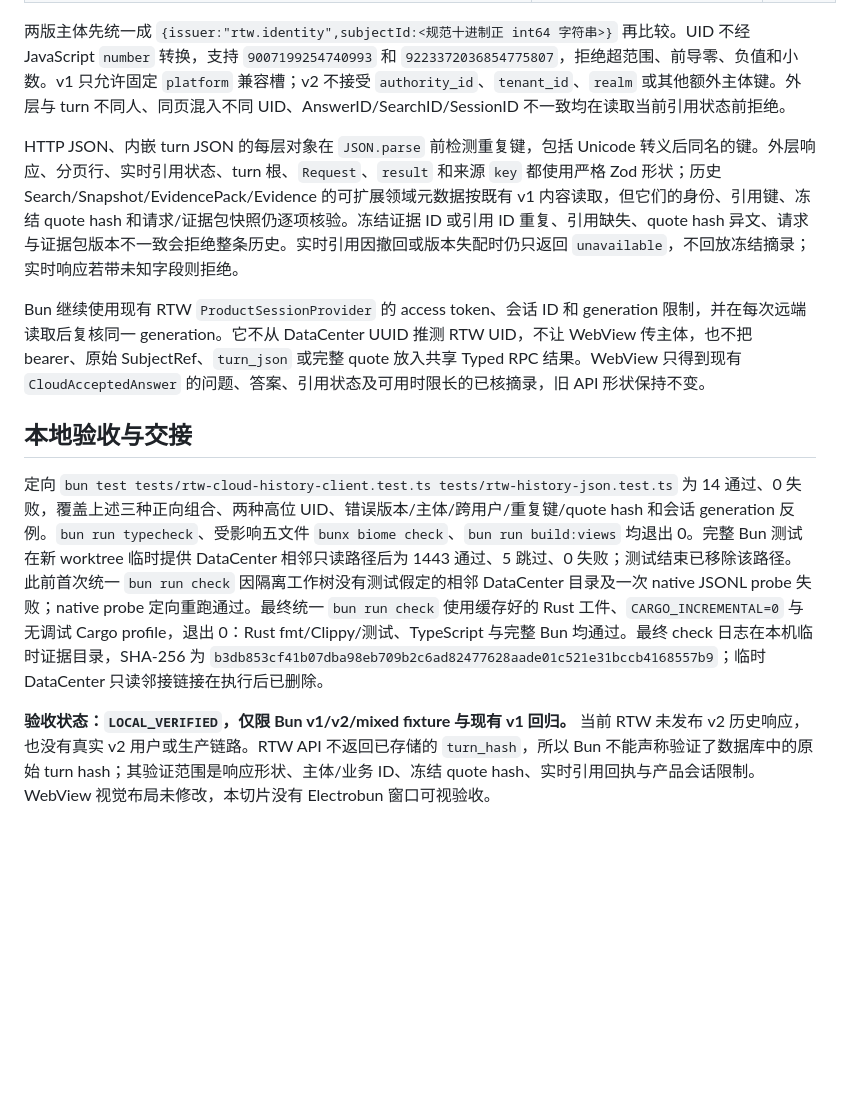
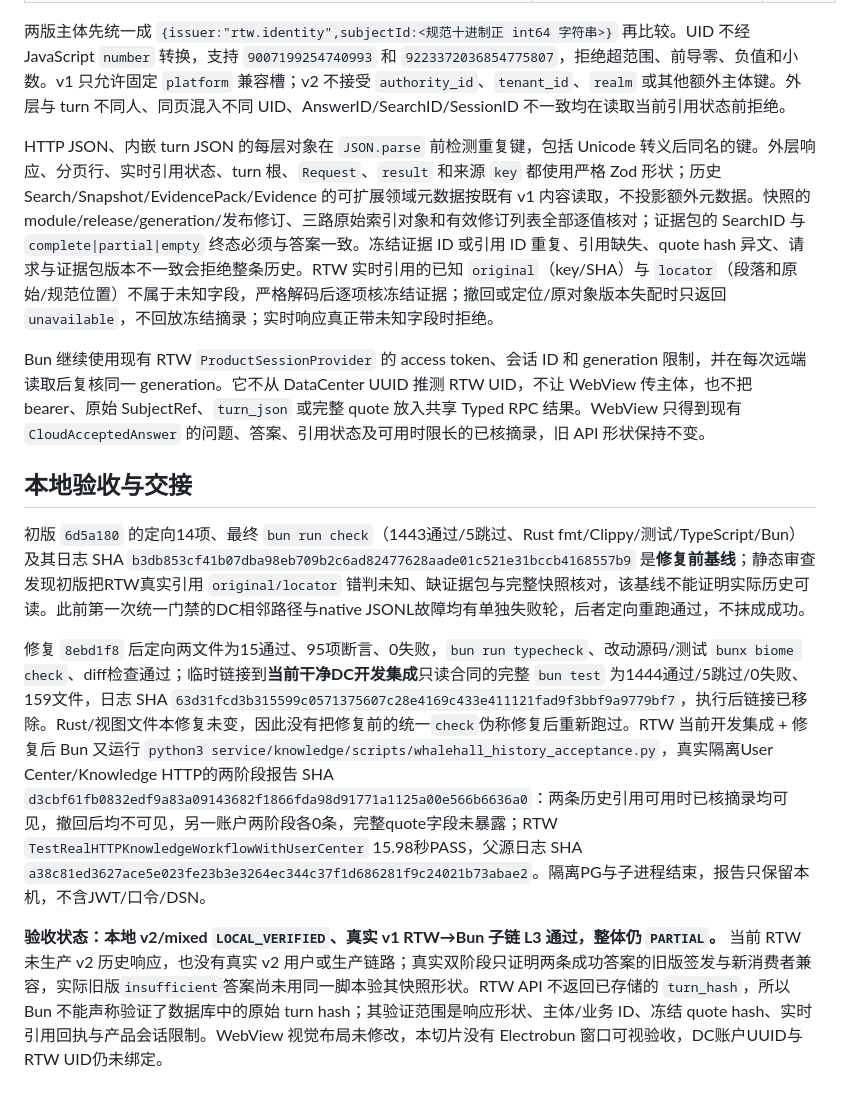
Before and after one commit to Sea-Go/Sea-WhaleHall, a Markdown page: docs/SUBJECTREF_V2_HISTORY_DUAL_READ_ACCEPTANCE.md, the part around the change. GitHub-like rendering; blank space fills up the shorter version.

Commit message:
docs(history): 区分真实旧链与新版夹具验收

```diff
--- a/docs/SUBJECTREF_V2_HISTORY_DUAL_READ_ACCEPTANCE.md
+++ b/docs/SUBJECTREF_V2_HISTORY_DUAL_READ_ACCEPTANCE.md
@@ -13,12 +13,14 @@
 
 两版主体先统一成 `{issuer:"rtw.identity",subjectId:<规范十进制正 int64 字符串>}` 再比较。UID 不经 JavaScript `number` 转换，支持 `9007199254740993` 和 `9223372036854775807`，拒绝超范围、前导零、负值和小数。v1 只允许固定 `platform` 兼容槽；v2 不接受 `authority_id`、`tenant_id`、`realm` 或其他额外主体键。外层与 turn 不同人、同页混入不同 UID、AnswerID/SearchID/SessionID 不一致均在读取当前引用状态前拒绝。
 
-HTTP JSON、内嵌 turn JSON 的每层对象在 `JSON.parse` 前检测重复键，包括 Unicode 转义后同名的键。外层响应、分页行、实时引用状态、turn 根、`Request`、`result` 和来源 `key` 都使用严格 Zod 形状；历史 Search/Snapshot/EvidencePack/Evidence 的可扩展领域元数据按既有 v1 内容读取，但它们的身份、引用键、冻结 quote hash 和请求/证据包快照仍逐项核验。冻结证据 ID 或引用 ID 重复、引用缺失、quote hash 异文、请求与证据包版本不一致会拒绝整条历史。实时引用因撤回或版本失配时仍只返回 `unavailable`，不回放冻结摘录；实时响应若带未知字段则拒绝。
+HTTP JSON、内嵌 turn JSON 的每层对象在 `JSON.parse` 前检测重复键，包括 Unicode 转义后同名的键。外层响应、分页行、实时引用状态、turn 根、`Request`、`result` 和来源 `key` 都使用严格 Zod 形状；历史 Search/Snapshot/EvidencePack/Evidence 的可扩展领域元数据按既有 v1 内容读取，不投影额外元数据。快照的 module/release/generation/发布修订、三路原始索引对象和有效修订列表全部逐值核对；证据包的 SearchID 与 `complete|partial|empty` 终态必须与答案一致。冻结证据 ID 或引用 ID 重复、引用缺失、quote hash 异文、请求与证据包版本不一致会拒绝整条历史。RTW 实时引用的已知 `original`（key/SHA）与 `locator`（段落和原始/规范位置）不属于未知字段，严格解码后逐项核冻结证据；撤回或定位/原对象版本失配时只返回 `unavailable`，不回放冻结摘录；实时响应真正带未知字段时拒绝。
 
 Bun 继续使用现有 RTW `ProductSessionProvider` 的 access token、会话 ID 和 generation 限制，并在每次远端读取后复核同一 generation。它不从 DataCenter UUID 推测 RTW UID，不让 WebView 传主体，也不把 bearer、原始 SubjectRef、`turn_json` 或完整 quote 放入共享 Typed RPC 结果。WebView 只得到现有 `CloudAcceptedAnswer` 的问题、答案、引用状态及可用时限长的已核摘录，旧 API 形状保持不变。
 
 ## 本地验收与交接
 
-定向 `bun test tests/rtw-cloud-history-client.test.ts tests/rtw-history-json.test.ts` 为 14 通过、0 失败，覆盖上述三种正向组合、两种高位 UID、错误版本/主体/跨用户/重复键/quote hash 和会话 generation 反例。`bun run typecheck`、受影响五文件 `bunx biome check`、`bun run build:views` 均退出 0。完整 Bun 测试在新 worktree 临时提供 DataCenter 相邻只读路径后为 1443 通过、5 跳过、0 失败；测试结束已移除该路径。此前首次统一 `bun run check` 因隔离工作树没有测试假定的相邻 DataCenter 目录及一次 native JSONL probe 失败；native probe 定向重跑通过。最终统一 `bun run check` 使用缓存好的 Rust 工件、`CARGO_INCREMENTAL=0` 与无调试 Cargo profile，退出 0：Rust fmt/Clippy/测试、TypeScript 与完整 Bun 均通过。最终 check 日志在本机临时证据目录，SHA-256 为 `b3db853cf41b07dba98eb709b2c6ad82477628aade01c521e31bccb4168557b9`；临时 DataCenter 只读邻接链接在执行后已删除。
+初版 `6d5a180` 的定向14项、最终 `bun run check`（1443通过/5跳过、Rust fmt/Clippy/测试/TypeScript/Bun）及其日志 SHA `b3db853cf41b07dba98eb709b2c6ad82477628aade01c521e31bccb4168557b9` 是**修复前基线**；静态审查发现初版把RTW真实引用 `original/locator` 错判未知、缺证据包与完整快照核对，该基线不能证明实际历史可读。此前第一次统一门禁的DC相邻路径与native JSONL故障均有单独失败轮，后者定向重跑通过，不抹成成功。
 
-**验收状态：`LOCAL_VERIFIED`，仅限 Bun v1/v2/mixed fixture 与现有 v1 回归。** 当前 RTW 未发布 v2 历史响应，也没有真实 v2 用户或生产链路。RTW API 不返回已存储的 `turn_hash`，所以 Bun 不能声称验证了数据库中的原始 turn hash；其验证范围是响应形状、主体/业务 ID、冻结 quote hash、实时引用回执与产品会话限制。WebView 视觉布局未修改，本切片没有 Electrobun 窗口可视验收。
+修复 `8ebd1f8` 后定向两文件为15通过、95项断言、0失败，`bun run typecheck`、改动源码/测试 `bunx biome check`、diff检查通过；临时链接到**当前干净DC开发集成**只读合同的完整 `bun test` 为1444通过/5跳过/0失败、159文件，日志 SHA `63d31fcd3b315599c0571375607c28e4169c433e411121fad9f3bbf9a9779bf7`，执行后链接已移除。Rust/视图文件本修复未变，因此没有把修复前的统一`check`伪称修复后重新跑过。RTW 当前开发集成 + 修复后 Bun 又运行 `python3 service/knowledge/scripts/whalehall_history_acceptance.py`，真实隔离User Center/Knowledge HTTP的两阶段报告 SHA `d3cbf61fb0832edf9a83a09143682f1866fda98d91771a1125a00e566b6636a0`：两条历史引用可用时已核摘录均可见，撤回后均不可见，另一账户两阶段各0条，完整quote字段未暴露；RTW `TestRealHTTPKnowledgeWorkflowWithUserCenter` 15.98秒PASS，父源日志 SHA `a38c81ed3627ace5e023fe23b3e3264ec344c37f1d686281f9c24021b73abae2`。隔离PG与子进程结束，报告只保留本机，不含JWT/口令/DSN。
+
+**验收状态：本地 v2/mixed `LOCAL_VERIFIED`、真实 v1 RTW→Bun 子链 L3 通过，整体仍 `PARTIAL`。** 当前 RTW 未生产 v2 历史响应，也没有真实 v2 用户或生产链路；真实双阶段只证明两条成功答案的旧版签发与新消费者兼容，实际旧版`insufficient`答案尚未用同一脚本验其快照形状。RTW API 不返回已存储的 `turn_hash`，所以 Bun 不能声称验证了数据库中的原始 turn hash；其验证范围是响应形状、主体/业务 ID、冻结 quote hash、实时引用回执与产品会话限制。WebView 视觉布局未修改，本切片没有 Electrobun 窗口可视验收，DC账户UUID与RTW UID仍未绑定。
```
